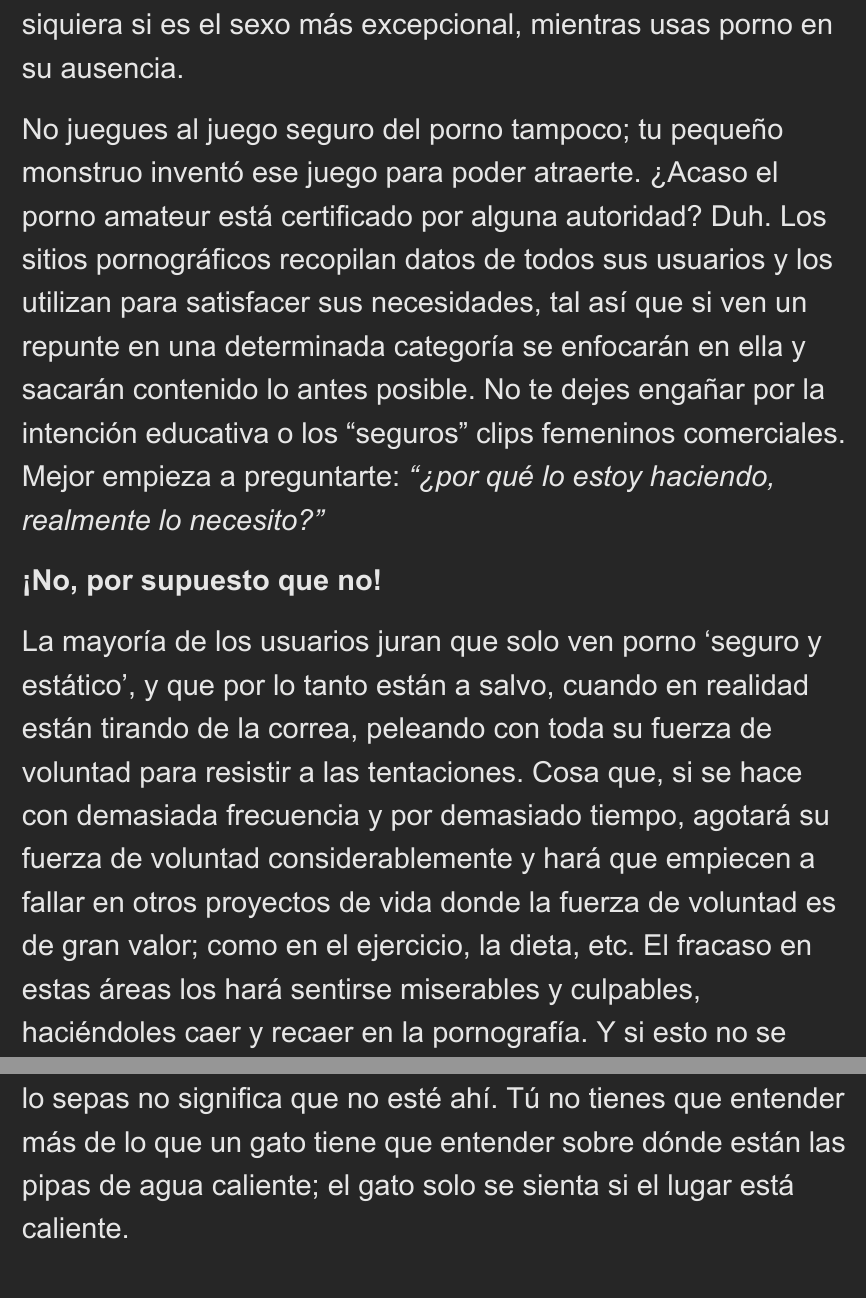
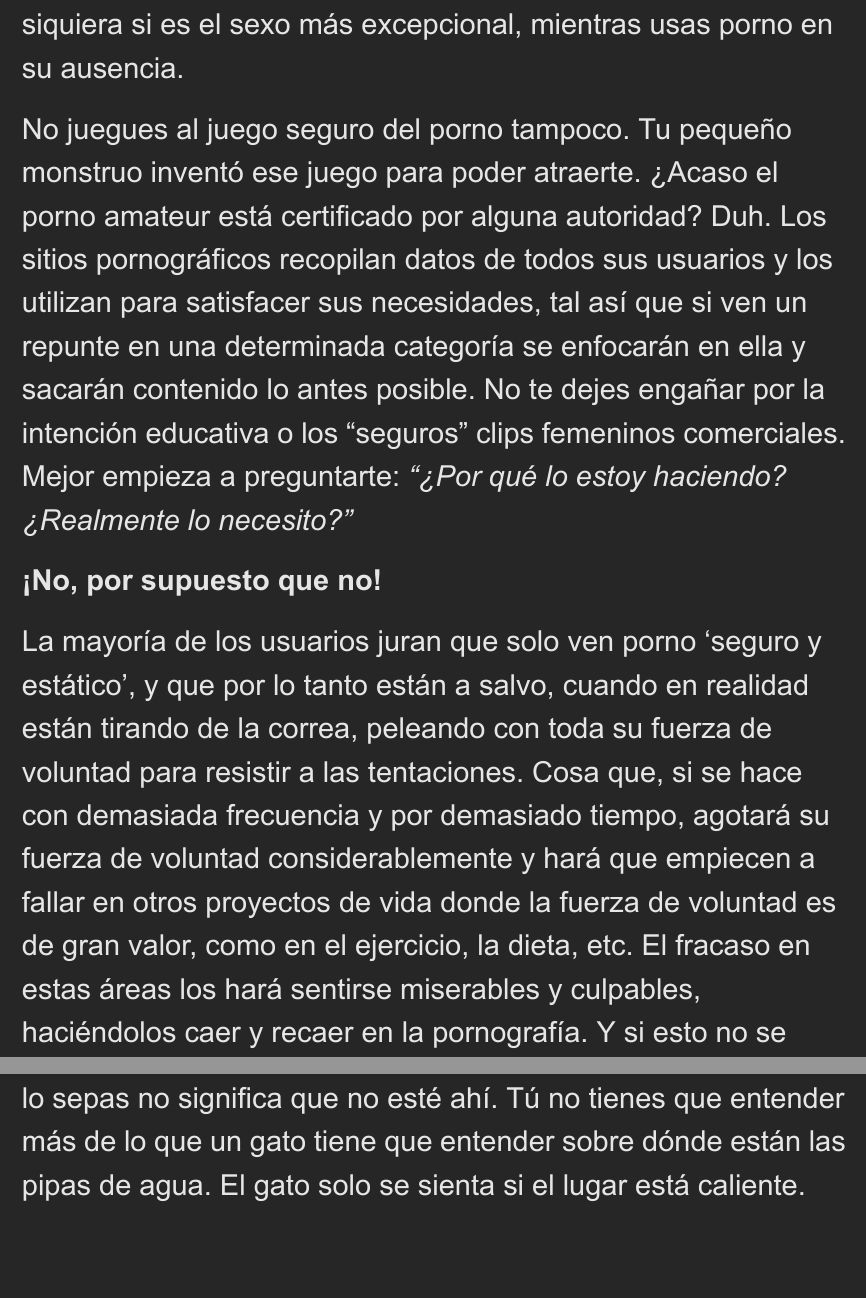
Before and after one commit to easypeasyespanol/easypeasyespanol.github.io, a LaTeX book (easypeasyespanol.tex): two parts of pages 57 and 58 of 278, joined at a grey line, cut so that both start at the same text. The pictures show the PDF file easypeasyespanol.pdf that the author committed with the source.

Commit message:
Deploying to gh-pages from @ easypeasyespanol/easypeasyespanol.github.io@ff92faa475666929477c40ebc5c1b2a21506cd4c 🚀

```diff
--- a/easypeasyespanol.tex
+++ b/easypeasyespanol.tex
@@ -715,20 +715,20 @@ Los usuarios que prefieren usar el método de la fuerza de la voluntad culpan a
 
 La exposición constante a un estímulo supranormal reconecta tu cerebro, por lo que construir una resistencia a este lavado de cerebro es algo crítico, como cuando compras un coche a un distribuidor de coches de segunda mano --- asintiendo educadamente a todo, pero sin creer en ni una palabra de lo que dice el hombre. Necesitas entender el lavado de cerebro. Así que no creas que debes tener tanto sexo como puedas, ni siquiera si es el sexo más excepcional, mientras usas porno en su ausencia.
 
-No juegues al juego seguro del porno tampoco; tu pequeño monstruo inventó ese juego para poder atraerte. ¿Acaso el porno amateur está certificado por alguna autoridad? Duh. Los sitios pornográficos recopilan datos de todos sus usuarios y los utilizan para satisfacer sus necesidades, tal así que si ven un repunte en una determinada categoría se enfocarán en ella y sacarán contenido lo antes posible. No te dejes engañar por la intención educativa o los ``seguros'' clips femeninos comerciales. Mejor empieza a preguntarte: \emph{``¿por qué lo estoy haciendo, realmente lo necesito?''}
+No juegues al juego seguro del porno tampoco. Tu pequeño monstruo inventó ese juego para poder atraerte. ¿Acaso el porno amateur está certificado por alguna autoridad? Duh. Los sitios pornográficos recopilan datos de todos sus usuarios y los utilizan para satisfacer sus necesidades, tal así que si ven un repunte en una determinada categoría se enfocarán en ella y sacarán contenido lo antes posible. No te dejes engañar por la intención educativa o los ``seguros'' clips femeninos comerciales. Mejor empieza a preguntarte: \emph{``¿Por qué lo estoy haciendo? ¿Realmente lo necesito?''}
 
 \textbf{¡No, por supuesto que no!}
 
-La mayoría de los usuarios juran que solo ven porno `seguro y estático', y que por lo tanto están a salvo, cuando en realidad están tirando de la correa, peleando con toda su fuerza de voluntad para resistir a las tentaciones. Cosa que, si se hace con demasiada frecuencia y por demasiado tiempo, agotará su fuerza de voluntad considerablemente y hará que empiecen a fallar en otros proyectos de vida donde la fuerza de voluntad es de gran valor; como en el ejercicio, la dieta, etc. El fracaso en estas áreas los hará sentirse miserables y culpables, haciéndoles caer y recaer en la pornografía. Y si esto no se detiene, terminarán por desahogar su ira y depresión sobre sus seres queridos\ldots{}
-
-Una vez te conviertes en un adicto a la pornografía, el lavado de cerebro incrementa. Tu subconsciente sabe que el pequeño monstruo debe ser alimentado, así que bloquea todo lo demás. Ese miedo mantiene a las personas alejadas de dejar el porno, ese miedo al vacío, ese sentimiento de inseguridad que tienen al dejar de inundar sus cerebros con dopamina. Solo porque no lo sepas no significa que no esté ahí. Tú no tienes que entender más de lo que un gato tiene que entender sobre dónde están las pipas de agua caliente; el gato solo se sienta si el lugar está caliente.
+La mayoría de los usuarios juran que solo ven porno `seguro y estático', y que por lo tanto están a salvo, cuando en realidad están tirando de la correa, peleando con toda su fuerza de voluntad para resistir a las tentaciones. Cosa que, si se hace con demasiada frecuencia y por demasiado tiempo, agotará su fuerza de voluntad considerablemente y hará que empiecen a fallar en otros proyectos de vida donde la fuerza de voluntad es de gran valor, como en el ejercicio, la dieta, etc. El fracaso en estas áreas los hará sentirse miserables y culpables, haciéndolos caer y recaer en la pornografía. Y si esto no se detiene, terminarán por desahogar su ira y depresión sobre sus seres queridos\ldots{}
+
+Una vez te conviertes en un adicto a la pornografía, el lavado de cerebro incrementa. Tu subconsciente sabe que el pequeño monstruo debe ser alimentado, así que bloquea todo lo demás. Ese miedo mantiene a las personas alejadas de dejar el porno, ese miedo al vacío, ese sentimiento de inseguridad que tienen al dejar de inundar sus cerebros con dopamina. Solo porque no lo sepas no significa que no esté ahí. Tú no tienes que entender más de lo que un gato tiene que entender sobre dónde están las pipas de agua. El gato solo se sienta si el lugar está caliente.
 
 \includegraphics{img-la-trampa.png}\\
 
 \hypertarget{pasividad}{%
 \section{Pasividad}\label{pasividad}}
 
-La pasividad de nuestras mentes para absorber información, y la dependencia de una autoridad son factores que conducen al lavado de cerebro, además de ser la principal dificultad para dejar el porno. Eso, junto con nuestra crianza en la sociedad, reforzada por el lavado de cerebro de nuestra propia adicción y combinada con los lavados de cerebro más poderosos: nuestros amigos, familiares y colegas. Decir que vas a ``renunciar al porno'' es un ejemplo clásico de lavado de cerebro, que implica un sacrificio genuino. Cuando la hermosa verdad es que no hay nada a lo que renunciar; al contrario, te liberarás de una terrible enfermedad y obtendrás maravillosas ganancias positivas. Comenzaremos a remover este lavado de cerebro ahora, empezando por no referirse a `renunciar' sino a parar, `dejar de' o quizá la verdadera naturaleza de todo esto, \textbf{¡escapar!}
+La pasividad de nuestras mentes para absorber información, y la dependencia de una autoridad son factores que conducen al lavado de cerebro, además de ser la principal dificultad para dejar el porno. Eso, junto con nuestra crianza en la sociedad, reforzada por el lavado de cerebro de nuestra propia adicción y combinada con los lavados de cerebro más poderosos: nuestros amigos, familiares y colegas. Decir que vas a ``renunciar al porno'' es un ejemplo clásico de lavado de cerebro, que implica un sacrificio genuino. Cuando la hermosa verdad es que no hay nada a lo que renunciar --- al contrario, te liberarás de una terrible enfermedad y obtendrás maravillosas ganancias positivas. Comenzaremos a remover este lavado de cerebro ahora, empezando por no referirse a `renunciar' sino a parar, `dejar de' o quizá la verdadera naturaleza de todo esto, \textbf{¡escapar!}
 
 Lo único que nos persuade a usar porno inicialmente es que otras personas lo hagan, sintiendo que nos lo estamos perdiendo. Trabajamos duro para engancharnos a nosotros mismos, aun cuando nunca encontramos aquello de lo que nos estábamos perdiendo. Cada vez que vemos otro clip, nos hacemos a la idea de que debe haber algo en él, porque de lo contrario, la gente no lo estaría haciendo y el negocio no sería tan grande. Incluso después de dejar el hábito, el ex-usuario siente que está siendo privado cuando, entre los asistentes de una reunión o fiesta, discuten acerca de lo sexy que es una actriz de cine, artista o incluso actriz porno. \emph{``Su contenido debería ser bastante bueno si todos mis amigos hablan de eso, ¿cierto? ¿Tendrá alguna foto suya en internet?''} Ellos se sienten seguros, por lo que solo echarán un vistazo esta noche. Pero para antes de que lo sepan, ya estarán enganchados.
 
```
Also changed, not shown: easypeasyespanol.pdf, easypeasyespanol.tex (6 more changed lines), 3 other files.
